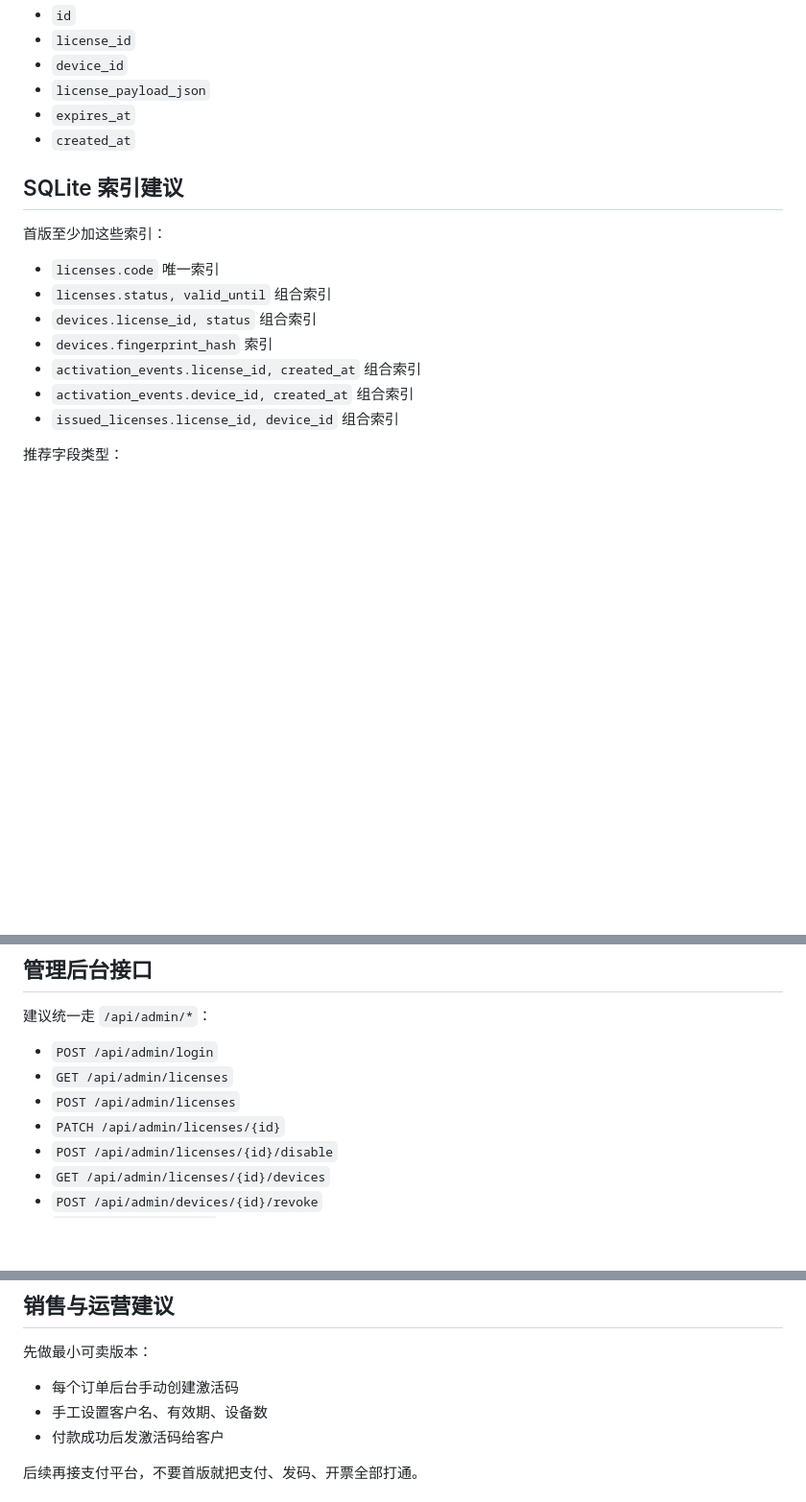
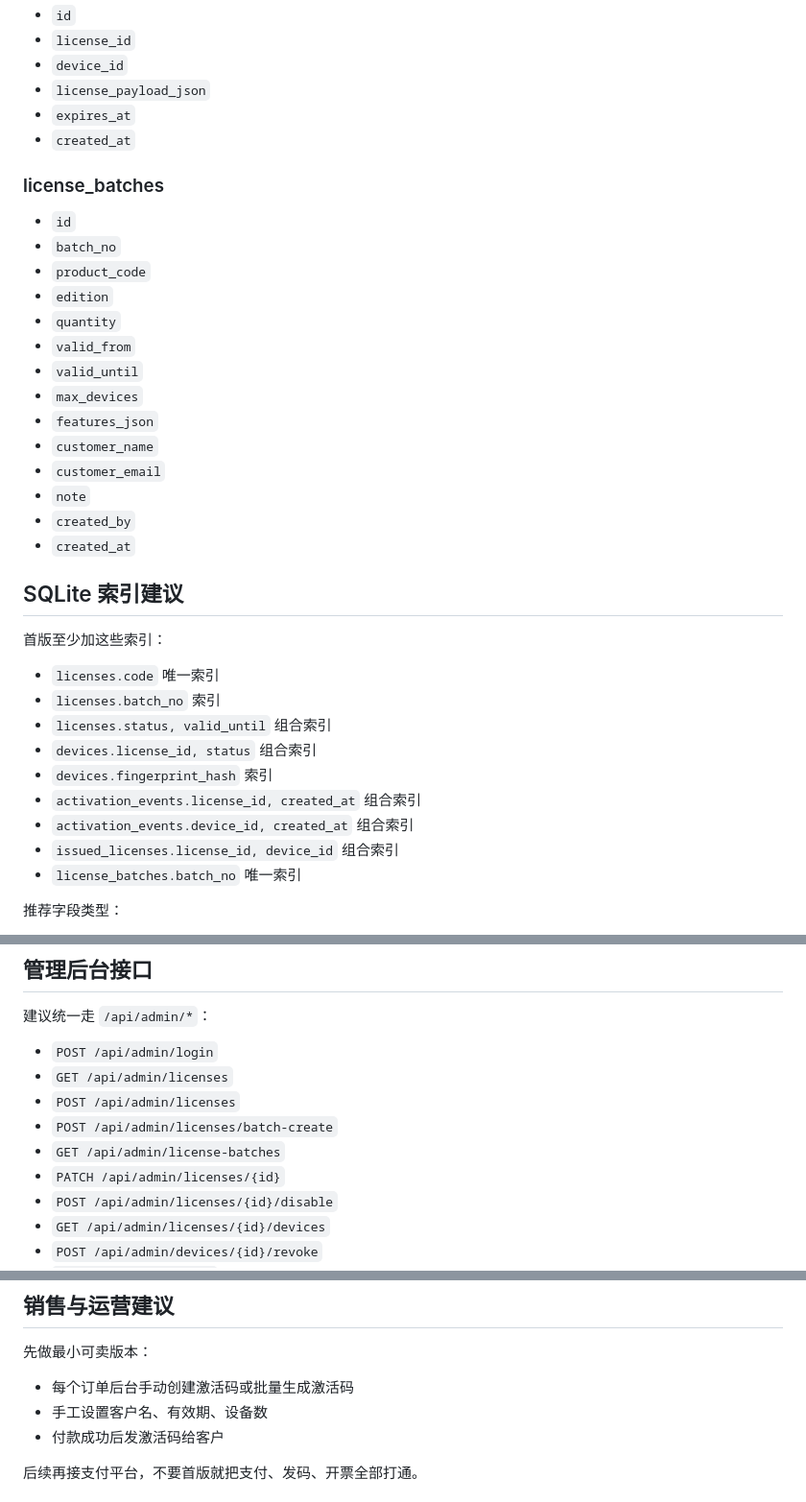
Before and after one commit to 353338110/image-mixer, a Markdown page: docs/license-platform-design.md, 3 parts joined by grey strips. Shown at 96% size. GitHub-like rendering; blank space fills up the shorter version.

Commit message:
docs: add batch license generation to sqlite design

```diff
--- a/docs/license-platform-design.md
+++ b/docs/license-platform-design.md
@@ -246,17 +250,36 @@ ID 如果希望后续对外暴露更安全，建议：
 - `expires_at`
 - `created_at`
 
+### license_batches
+
+- `id`
+- `batch_no`
+- `product_code`
+- `edition`
+- `quantity`
+- `valid_from`
+- `valid_until`
+- `max_devices`
+- `features_json`
+- `customer_name`
+- `customer_email`
+- `note`
+- `created_by`
+- `created_at`
+
 ## SQLite 索引建议
 
 首版至少加这些索引：
 
 - `licenses.code` 唯一索引
+- `licenses.batch_no` 索引
 - `licenses.status, valid_until` 组合索引
 - `devices.license_id, status` 组合索引
 - `devices.fingerprint_hash` 索引
 - `activation_events.license_id, created_at` 组合索引
 - `activation_events.device_id, created_at` 组合索引
 - `issued_licenses.license_id, device_id` 组合索引
+- `license_batches.batch_no` 唯一索引
 
 推荐字段类型：
 
@@ -346,6 +370,8 @@ ID 如果希望后续对外暴露更安全，建议：
 - `POST /api/admin/login`
 - `GET /api/admin/licenses`
 - `POST /api/admin/licenses`
+- `POST /api/admin/licenses/batch-create`
+- `GET /api/admin/license-batches`
 - `PATCH /api/admin/licenses/{id}`
 - `POST /api/admin/licenses/{id}/disable`
 - `GET /api/admin/licenses/{id}/devices`
@@ -406,7 +432,7 @@ ID 如果希望后续对外暴露更安全，建议：
 
 先做最小可卖版本：
 
-- 每个订单后台手动创建激活码
+- 每个订单后台手动创建激活码或批量生成激活码
 - 手工设置客户名、有效期、设备数
 - 付款成功后发激活码给客户
 
```
Also changed, not shown: other parts of docs/license-platform-design.md (+5 -0 lines).
